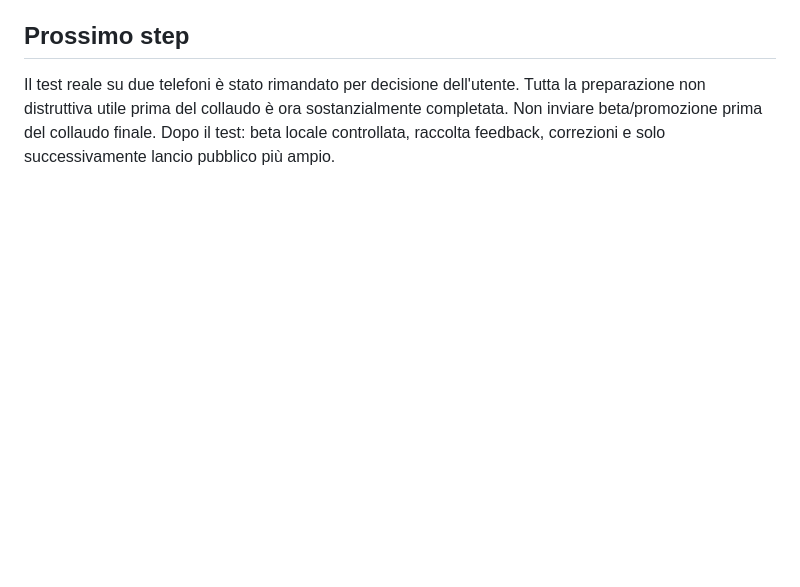
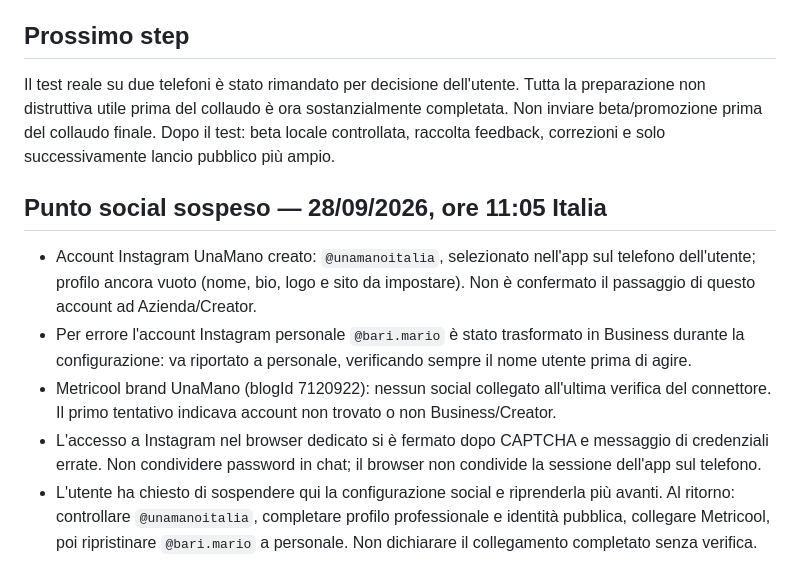
Before and after one commit to utty1985-beep/Unamano, a Markdown page: PUNTO_RIPRESA.md, the part around the change. Drawn GitHub-style; blank space fills up the shorter version.

Commit message:
Record paused Instagram and Metricool setup

```diff
--- a/PUNTO_RIPRESA.md
+++ b/PUNTO_RIPRESA.md
@@ -161,3 +161,10 @@ Nel repository sono salvati:
 
 ## Prossimo step
 Il test reale su due telefoni è stato rimandato per decisione dell'utente. Tutta la preparazione non distruttiva utile prima del collaudo è ora sostanzialmente completata. Non inviare beta/promozione prima del collaudo finale. Dopo il test: beta locale controllata, raccolta feedback, correzioni e solo successivamente lancio pubblico più ampio.
+
+## Punto social sospeso — 28/09/2026, ore 11:05 Italia
+- Account Instagram UnaMano creato: `@unamanoitalia`, selezionato nell'app sul telefono dell'utente; profilo ancora vuoto (nome, bio, logo e sito da impostare). Non è confermato il passaggio di questo account ad Azienda/Creator.
+- Per errore l'account Instagram personale `@bari.mario` è stato trasformato in Business durante la configurazione: va riportato a personale, verificando sempre il nome utente prima di agire.
+- Metricool brand UnaMano (blogId 7120922): nessun social collegato all'ultima verifica del connettore. Il primo tentativo indicava account non trovato o non Business/Creator.
+- L'accesso a Instagram nel browser dedicato si è fermato dopo CAPTCHA e messaggio di credenziali errate. Non condividere password in chat; il browser non condivide la sessione dell'app sul telefono.
+- L'utente ha chiesto di sospendere qui la configurazione social e riprenderla più avanti. Al ritorno: controllare `@unamanoitalia`, completare profilo professionale e identità pubblica, collegare Metricool, poi ripristinare `@bari.mario` a personale. Non dichiarare il collegamento completato senza verifica.
```
